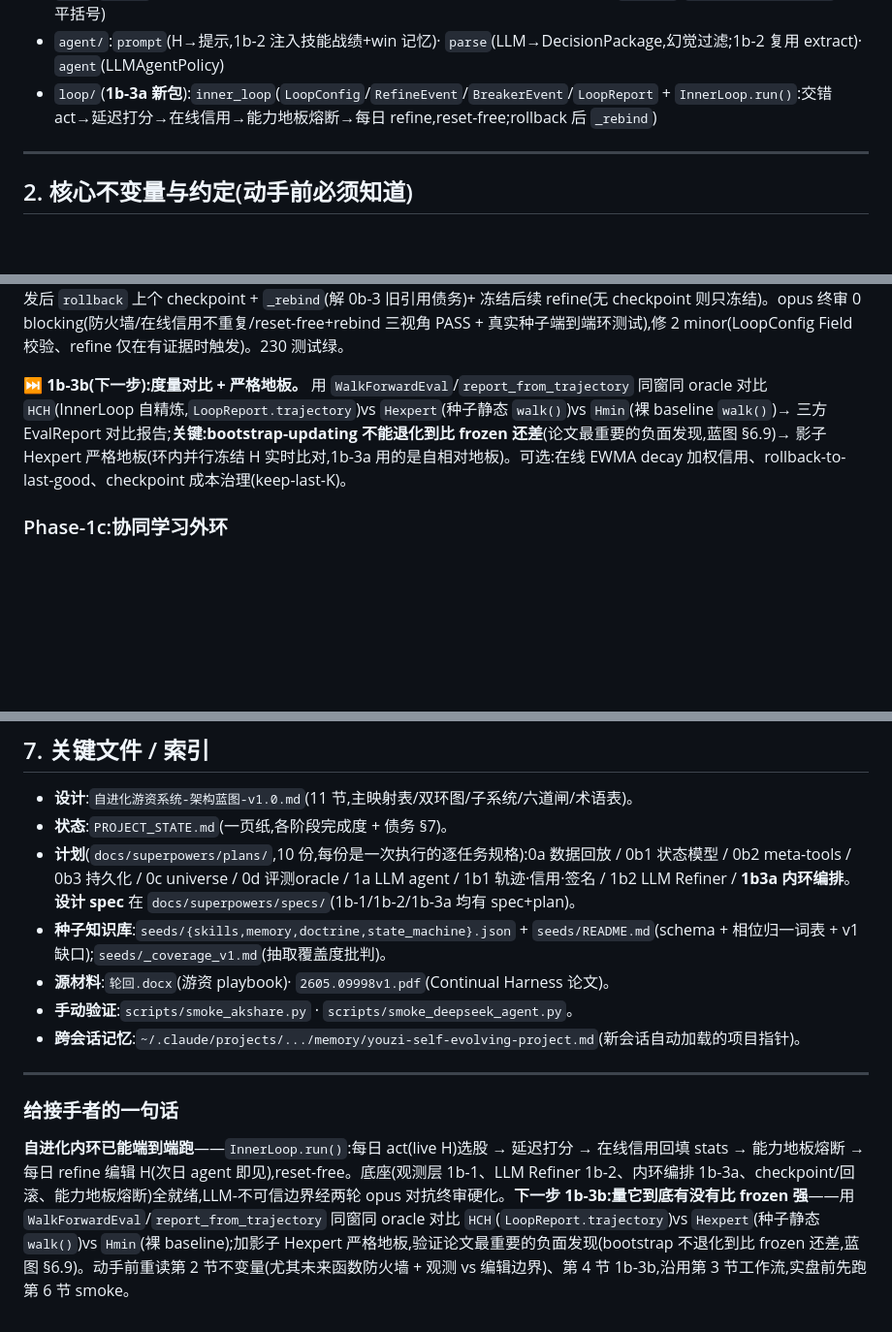
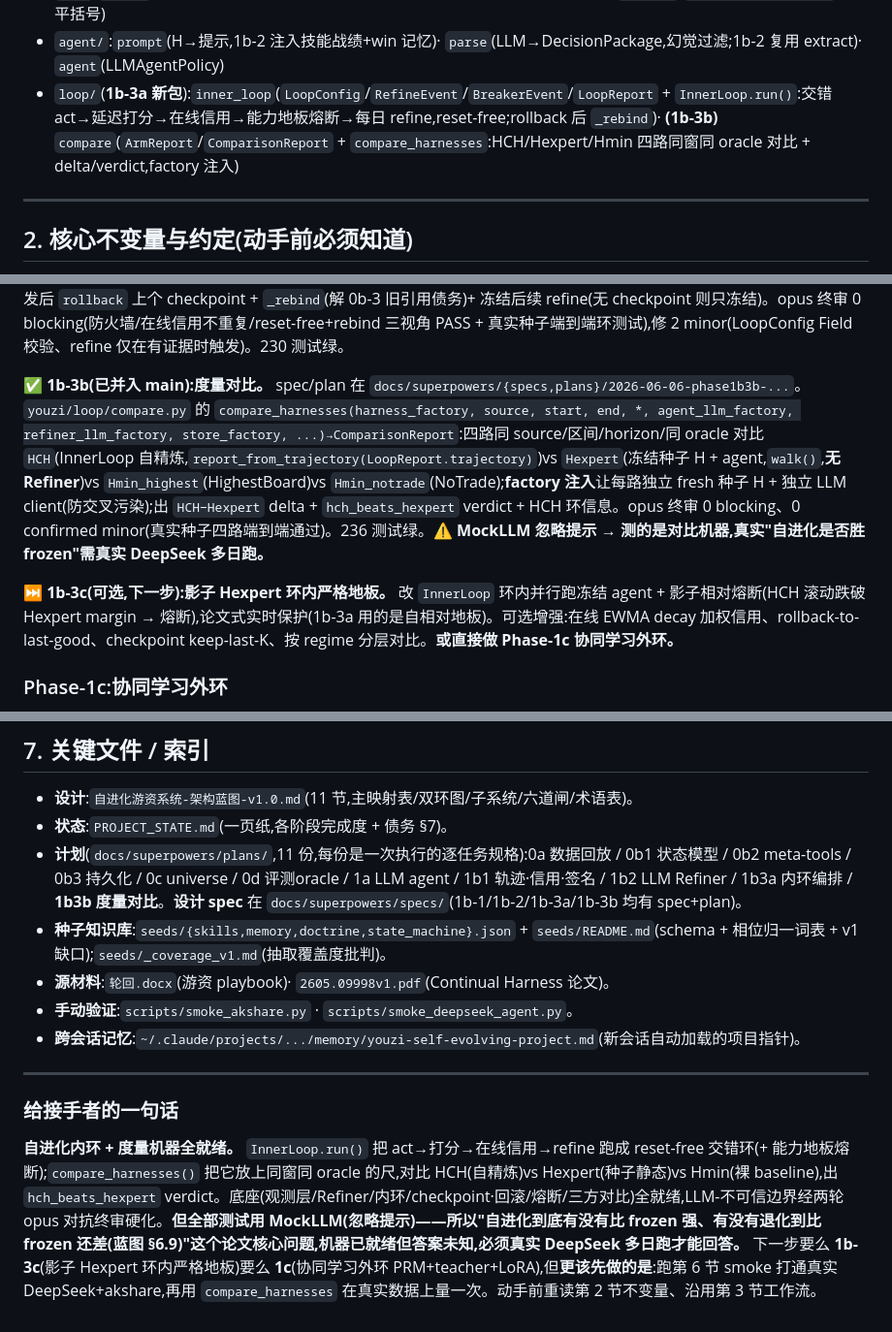
Before and after one commit to KairosPan/Evolving-Alpha, a Markdown page: 后续开发文档.md, 3 parts joined by grey strips. Shown at 97% size. GitHub-like rendering; blank space fills up the shorter version.

```diff
--- a/后续开发文档.md
+++ b/后续开发文档.md
@@ -50,7 +51,7 @@ python -m pytest -q              # 230 passed,全部离线(FakeSource/MockLLM,
 - `refine/`:`credit`(`apply_credit`:oracle→SkillStats,`CreditReport`/`SkillCredit`,`unattributed` 桶,Welford 期望;**1b-3a** 加 `merge_credit_reports` 只读合并)· `signatures`(`extract_signatures`:board-rank×outcome 四类入场失败签名)· **(1b-2)** `ops`(`RefineOp`/`PASS_TOOLS`/`parse_ops`)· `refiner_prompt`(各 pass 系统提示 + 证据 user 提示)· `refiner`(`Refiner.refine` 4-pass CRUD + 拒绝管线 + `RefineReport`)
 - `llm/`:`client`(LLMClient/MockLLMClient/DeepSeekClient,1b-2 加 retry)· **(1b-2)** `extract`(`extract_json_object` 配平括号)
 - `agent/`:`prompt`(H→提示,1b-2 注入技能战绩+win 记忆)· `parse`(LLM→DecisionPackage,幻觉过滤;1b-2 复用 extract)· `agent`(LLMAgentPolicy)
-- `loop/`(**1b-3a 新包**):`inner_loop`(`LoopConfig`/`RefineEvent`/`BreakerEvent`/`LoopReport` + `InnerLoop.run()`:交错 act→延迟打分→在线信用→能力地板熔断→每日 refine,reset-free;rollback 后 `_rebind`)
+- `loop/`(**1b-3a 新包**):`inner_loop`(`LoopConfig`/`RefineEvent`/`BreakerEvent`/`LoopReport` + `InnerLoop.run()`:交错 act→延迟打分→在线信用→能力地板熔断→每日 refine,reset-free;rollback 后 `_rebind`)· **(1b-3b)** `compare`(`ArmReport`/`ComparisonReport` + `compare_harnesses`:HCH/Hexpert/Hmin 四路同窗同 oracle 对比 + delta/verdict,factory 注入)
 
 ---
 
@@ -111,7 +112,9 @@ python -m pytest -q              # 230 passed,全部离线(FakeSource/MockLLM,
 
 **✅ 1b-3a(已并入 main):内环编排。** spec/plan 在 `docs/superpowers/{specs,plans}/2026-06-06-phase1b3a-...`。`youzi/loop/inner_loop.py` 的 `InnerLoop.run()→LoopReport`:`act(live H)→延迟打分→在线信用(每步 apply_credit 恰一次)→能力地板熔断→每日 refine(有评分证据才触发:checkpoint-before + Refiner.refine,证据用 merge_credit_reports 只读合并)→ 下一日`,reset-free 单游标单 live H,**Refiner 编辑次日 agent 立即可见**。能力地板熔断 = 自相对 baseline + 绝对 floor_abs → 触发后 `rollback` 上个 checkpoint + `_rebind`(解 0b-3 旧引用债务)+ 冻结后续 refine(无 checkpoint 则只冻结)。opus 终审 0 blocking(防火墙/在线信用不重复/reset-free+rebind 三视角 PASS + 真实种子端到端环测试),修 2 minor(LoopConfig Field 校验、refine 仅在有证据时触发)。230 测试绿。
 
-**⏭ 1b-3b(下一步):度量对比 + 严格地板。** 用 `WalkForwardEval`/`report_from_trajectory` 同窗同 oracle 对比 `HCH`(InnerLoop 自精炼,`LoopReport.trajectory`)vs `Hexpert`(种子静态 `walk()`)vs `Hmin`(裸 baseline `walk()`)→ 三方 EvalReport 对比报告;**关键:bootstrap-updating 不能退化到比 frozen 还差**(论文最重要的负面发现,蓝图 §6.9)→ 影子 Hexpert 严格地板(环内并行冻结 H 实时比对,1b-3a 用的是自相对地板)。可选:在线 EWMA decay 加权信用、rollback-to-last-good、checkpoint 成本治理(keep-last-K)。
+**✅ 1b-3b(已并入 main):度量对比。** spec/plan 在 `docs/superpowers/{specs,plans}/2026-06-06-phase1b3b-...`。`youzi/loop/compare.py` 的 `compare_harnesses(harness_factory, source, start, end, *, agent_llm_factory, refiner_llm_factory, store_factory, ...)→ComparisonReport`:四路同 source/区间/horizon/同 oracle 对比 `HCH`(InnerLoop 自精炼,`report_from_trajectory(LoopReport.trajectory)`)vs `Hexpert`(冻结种子 H + agent,`walk()`,**无 Refiner**)vs `Hmin_highest`(HighestBoard)vs `Hmin_notrade`(NoTrade);**factory 注入**让每路独立 fresh 种子 H + 独立 LLM client(防交叉污染);出 `HCH−Hexpert` delta + `hch_beats_hexpert` verdict + HCH 环信息。opus 终审 0 blocking、0 confirmed minor(真实种子四路端到端通过)。236 测试绿。**⚠ MockLLM 忽略提示 → 测的是对比机器,真实"自进化是否胜 frozen"需真实 DeepSeek 多日跑。**
+
+**⏭ 1b-3c(可选,下一步):影子 Hexpert 环内严格地板。** 改 `InnerLoop` 环内并行跑冻结 agent + 影子相对熔断(HCH 滚动跌破 Hexpert margin → 熔断),论文式实时保护(1b-3a 用的是自相对地板)。可选增强:在线 EWMA decay 加权信用、rollback-to-last-good、checkpoint keep-last-K、按 regime 分层对比。**或直接做 Phase-1c 协同学习外环。**
 
 ### Phase-1c:协同学习外环
 本地/开源模型 π_θ 在活精炼 H 内跑 rollout → PRM 过程奖励 → 低奖励窗口 frontier teacher + 已实现未来 oracle relabel → soft-SFT/LoRA。需 GPU + 可训练模型。蓝图 §6.6。
@@ -175,7 +183,7 @@ python -m pytest -q              # 230 passed,全部离线(FakeSource/MockLLM,
 ## 7. 关键文件 / 索引
 - **设计**:`自进化游资系统-架构蓝图-v1.0.md`(11 节,主映射表/双环图/子系统/六道闸/术语表)。
 - **状态**:`PROJECT_STATE.md`(一页纸,各阶段完成度 + 债务 §7)。
-- **计划**(`docs/superpowers/plans/`,10 份,每份是一次执行的逐任务规格):0a 数据回放 / 0b1 状态模型 / 0b2 meta-tools / 0b3 持久化 / 0c universe / 0d 评测oracle / 1a LLM agent / 1b1 轨迹·信用·签名 / 1b2 LLM Refiner / **1b3a 内环编排**。**设计 spec** 在 `docs/superpowers/specs/`(1b-1/1b-2/1b-3a 均有 spec+plan)。
+- **计划**(`docs/superpowers/plans/`,11 份,每份是一次执行的逐任务规格):0a 数据回放 / 0b1 状态模型 / 0b2 meta-tools / 0b3 持久化 / 0c universe / 0d 评测oracle / 1a LLM agent / 1b1 轨迹·信用·签名 / 1b2 LLM Refiner / 1b3a 内环编排 / **1b3b 度量对比**。**设计 spec** 在 `docs/superpowers/specs/`(1b-1/1b-2/1b-3a/1b-3b 均有 spec+plan)。
 - **种子知识库**:`seeds/{skills,memory,doctrine,state_machine}.json` + `seeds/README.md`(schema + 相位归一词表 + v1 缺口);`seeds/_coverage_v1.md`(抽取覆盖度批判)。
 - **源材料**:`轮回.docx`(游资 playbook)· `2605.09998v1.pdf`(Continual Harness 论文)。
 - **手动验证**:`scripts/smoke_akshare.py` · `scripts/smoke_deepseek_agent.py`。
@@ -184,4 +192,4 @@ python -m pytest -q              # 230 passed,全部离线(FakeSource/MockLLM,
 ---
 
 ### 给接手者的一句话
-**自进化内环已能端到端跑**——`InnerLoop.run()`:每日 act(live H)选股 → 延迟打分 → 在线信用回填 stats → 能力地板熔断 → 每日 refine 编辑 H(次日 agent 即见),reset-free。底座(观测层 1b-1、LLM Refiner 1b-2、内环编排 1b-3a、checkpoint/回滚、能力地板熔断)全就绪,LLM-不可信边界经两轮 opus 对抗终审硬化。**下一步 1b-3b:量它到底有没有比 frozen 强**——用 `WalkForwardEval`/`report_from_trajectory` 同窗同 oracle 对比 `HCH`(`LoopReport.trajectory`)vs `Hexpert`(种子静态 `walk()`)vs `Hmin`(裸 baseline);加影子 Hexpert 严格地板,验证论文最重要的负面发现(bootstrap 不退化到比 frozen 还差,蓝图 §6.9)。动手前重读第 2 节不变量(尤其未来函数防火墙 + 观测 vs 编辑边界)、第 4 节 1b-3b,沿用第 3 节工作流,实盘前先跑第 6 节 smoke。
+**自进化内环 + 度量机器全就绪。** `InnerLoop.run()` 把 act→打分→在线信用→refine 跑成 reset-free 交错环(+ 能力地板熔断);`compare_harnesses()` 把它放上同窗同 oracle 的尺,对比 HCH(自精炼)vs Hexpert(种子静态)vs Hmin(裸 baseline),出 `hch_beats_hexpert` verdict。底座(观测层/Refiner/内环/checkpoint·回滚/熔断/三方对比)全就绪,LLM-不可信边界经两轮 opus 对抗终审硬化。**但全部测试用 MockLLM(忽略提示)——所以"自进化到底有没有比 frozen 强、有没有退化到比 frozen 还差(蓝图 §6.9)"这个论文核心问题,机器已就绪但答案未知,必须真实 DeepSeek 多日跑才能回答。** 下一步要么 **1b-3c**(影子 Hexpert 环内严格地板)要么 **1c**(协同学习外环 PRM+teacher+LoRA),但**更该先做的是**:跑第 6 节 smoke 打通真实 DeepSeek+akshare,再用 `compare_harnesses` 在真实数据上量一次。动手前重读第 2 节不变量、沿用第 3 节工作流。
```
Also changed, not shown: other parts of 后续开发文档.md (+12 -6 lines), PROJECT_STATE.md (+4 -2 lines).
